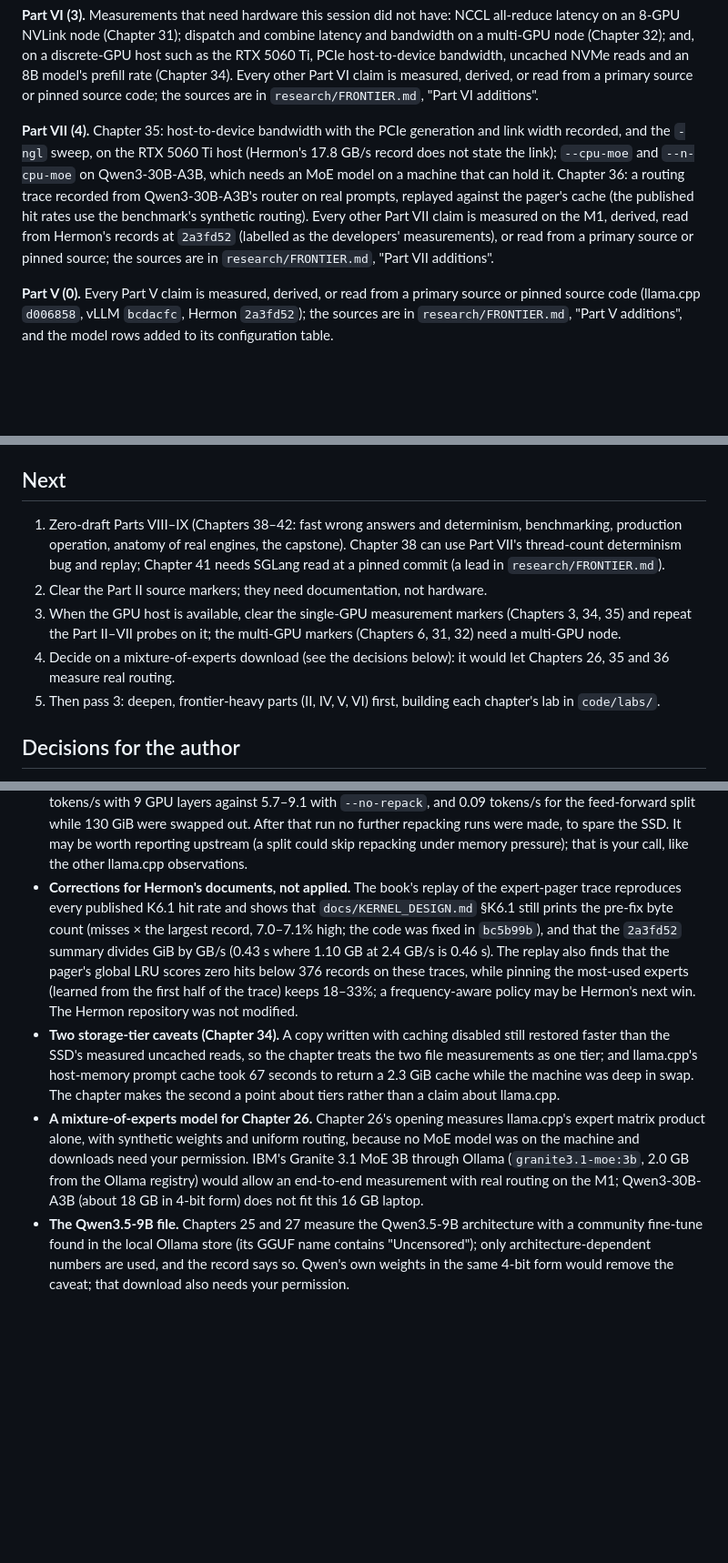
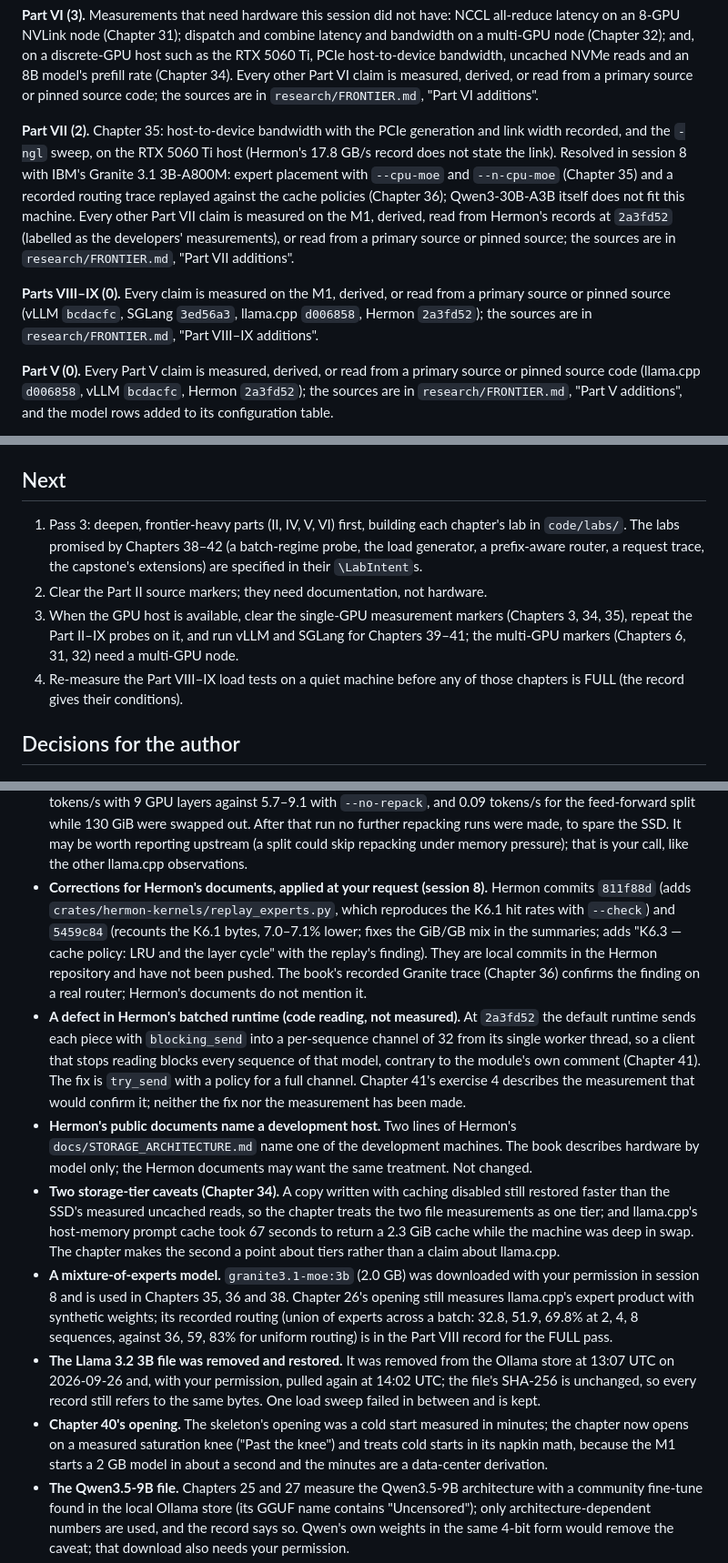
Before and after one commit to hermonai/inside-the-llm-engine, a Markdown page: docs/STATUS.md, 3 parts joined by grey strips. Shown at 91% size. GitHub-like rendering; blank space fills up the shorter version.

Commit message:
docs(status): session 8 - all 42 chapters zero-drafted
Records the checks run, the Part VIII-IX record, eighteen open markers,
the next tasks (pass 3), and new decisions: the Hermon document
corrections applied locally, a Hermon batched-runtime defect found by
reading, the MoE download, the Llama 3.2 3B file restored with the same
digest, and Chapter 40's new opening.

Co-Authored-By: Claude Opus 5.5 <noreply@anthropic.com>

```diff
--- a/docs/STATUS.md
+++ b/docs/STATUS.md
@@ -167,16 +174,21 @@ uncached NVMe reads and an 8B model's prefill rate (Chapter 34). Every other
 Part VI claim is measured, derived, or read from a primary source or pinned
 source code; the sources are in `research/FRONTIER.md`, "Part VI additions".
 
-**Part VII (4).** Chapter 35: host-to-device bandwidth with the PCIe
+**Part VII (2).** Chapter 35: host-to-device bandwidth with the PCIe
 generation and link width recorded, and the `-ngl` sweep, on the RTX 5060 Ti
-host (Hermon's 17.8 GB/s record does not state the link); `--cpu-moe` and
-`--n-cpu-moe` on Qwen3-30B-A3B, which needs an MoE model on a machine that can
-hold it. Chapter 36: a routing trace recorded from Qwen3-30B-A3B's router on
-real prompts, replayed against the pager's cache (the published hit rates use
-the benchmark's synthetic routing). Every other Part VII claim is measured on
-the M1, derived, read from Hermon's records at `2a3fd52` (labelled as the
-developers' measurements), or read from a primary source or pinned source; the
-sources are in `research/FRONTIER.md`, "Part VII additions".
+host (Hermon's 17.8 GB/s record does not state the link). Resolved in session
+8 with IBM's Granite 3.1 3B-A800M: expert placement with `--cpu-moe` and
+`--n-cpu-moe` (Chapter 35) and a recorded routing trace replayed against the
+cache policies (Chapter 36); Qwen3-30B-A3B itself does not fit this machine.
+Every other Part VII claim is measured on the M1, derived, read from Hermon's
+records at `2a3fd52` (labelled as the developers' measurements), or read from a
+primary source or pinned source; the sources are in `research/FRONTIER.md`,
+"Part VII additions".
+
+**Parts VIII–IX (0).** Every claim is measured on the M1, derived, or read from
+a primary source or pinned source (vLLM `bcdacfc`, SGLang `3ed56a3`, llama.cpp
+`d006858`, Hermon `2a3fd52`); the sources are in `research/FRONTIER.md`, "Part
+VIII–IX additions".
 
 **Part V (0).** Every Part V claim is measured, derived, or read from a
 primary source or pinned source code (llama.cpp `d006858`, vLLM `bcdacfc`,
@@ -199,19 +211,17 @@ ForgeMegakernel (arXiv 2609.12379), llama.cpp i-quant sizes (source at
 
 ## Next
 
-1. Zero-draft Parts VIII–IX (Chapters 38–42: fast wrong answers and
-   determinism, benchmarking, production operation, anatomy of real engines,
-   the capstone). Chapter 38 can use Part VII's thread-count determinism bug
-   and replay; Chapter 41 needs SGLang read at a pinned commit (a lead in
-   `research/FRONTIER.md`).
+1. Pass 3: deepen, frontier-heavy parts (II, IV, V, VI) first, building each
+   chapter's lab in `code/labs/`. The labs promised by Chapters 38–42 (a
+   batch-regime probe, the load generator, a prefix-aware router, a request
+   trace, the capstone's extensions) are specified in their `\LabIntent`s.
 2. Clear the Part II source markers; they need documentation, not hardware.
 3. When the GPU host is available, clear the single-GPU measurement markers
-   (Chapters 3, 34, 35) and repeat the Part II–VII probes on it; the
-   multi-GPU markers (Chapters 6, 31, 32) need a multi-GPU node.
-4. Decide on a mixture-of-experts download (see the decisions below): it
-   would let Chapters 26, 35 and 36 measure real routing.
-5. Then pass 3: deepen, frontier-heavy parts (II, IV, V, VI) first, building
-   each chapter's lab in `code/labs/`.
+   (Chapters 3, 34, 35), repeat the Part II–IX probes on it, and run vLLM and
+   SGLang for Chapters 39–41; the multi-GPU markers (Chapters 6, 31, 32) need a
+   multi-GPU node.
+4. Re-measure the Part VIII–IX load tests on a quiet machine before any of
+   those chapters is FULL (the record gives their conditions).
 
 ## Decisions for the author
 
@@ -273,29 +283,45 @@ ForgeMegakernel (arXiv 2609.12379), llama.cpp i-quant sizes (source at
   After that run no further repacking runs were made, to spare the SSD. It may
   be worth reporting upstream (a split could skip repacking under memory
   pressure); that is your call, like the other llama.cpp observations.
-- **Corrections for Hermon's documents, not applied.** The book's replay of
-  the expert-pager trace reproduces every published K6.1 hit rate and shows
-  that `docs/KERNEL_DESIGN.md` §K6.1 still prints the pre-fix byte count
-  (misses × the largest record, 7.0–7.1% high; the code was fixed in
-  `bc5b99b`), and that the `2a3fd52` summary divides GiB by GB/s (0.43 s where
-  1.10 GB at 2.4 GB/s is 0.46 s). The replay also finds that the pager's
-  global LRU scores zero hits below 376 records on these traces, while pinning
-  the most-used experts (learned from the first half of the trace) keeps
-  18–33%; a frequency-aware policy may be Hermon's next win. The Hermon
-  repository was not modified.
+- **Corrections for Hermon's documents, applied at your request (session 8).**
+  Hermon commits `811f88d` (adds `crates/hermon-kernels/replay_experts.py`,
+  which reproduces the K6.1 hit rates with `--check`) and `5459c84` (recounts
+  the K6.1 bytes, 7.0–7.1% lower; fixes the GiB/GB mix in the summaries; adds
+  "K6.3 — cache policy: LRU and the layer cycle" with the replay's finding).
+  They are local commits in the Hermon repository and have not been pushed. The
+  book's recorded Granite trace (Chapter 36) confirms the finding on a real
+  router; Hermon's documents do not mention it.
+- **A defect in Hermon's batched runtime (code reading, not measured).** At
+  `2a3fd52` the default runtime sends each piece with `blocking_send` into a
+  per-sequence channel of 32 from its single worker thread, so a client that
+  stops reading blocks every sequence of that model, contrary to the module's
+  own comment (Chapter 41). The fix is `try_send` with a policy for a full
+  channel. Chapter 41's exercise 4 describes the measurement that would
+  confirm it; neither the fix nor the measurement has been made.
+- **Hermon's public documents name a development host.** Two lines of Hermon's
+  `docs/STORAGE_ARCHITECTURE.md` name one of the development machines. The book
+  describes hardware by model only; the Hermon documents may want the same
+  treatment. Not changed.
 - **Two storage-tier caveats (Chapter 34).** A copy written with caching
   disabled still restored faster than the SSD's measured uncached reads, so
   the chapter treats the two file measurements as one tier; and llama.cpp's
   host-memory prompt cache took 67 seconds to return a 2.3 GiB cache while the
   machine was deep in swap. The chapter makes the second a point about tiers
   rather than a claim about llama.cpp.
-- **A mixture-of-experts model for Chapter 26.** Chapter 26's opening
-  measures llama.cpp's expert matrix product alone, with synthetic weights and
-  uniform routing, because no MoE model was on the machine and downloads need
-  your permission. IBM's Granite 3.1 MoE 3B through Ollama
-  (`granite3.1-moe:3b`, 2.0 GB from the Ollama registry) would allow an
-  end-to-end measurement with real routing on the M1; Qwen3-30B-A3B (about
-  18 GB in 4-bit form) does not fit this 16 GB laptop.
+- **A mixture-of-experts model.** `granite3.1-moe:3b` (2.0 GB) was downloaded
+  with your permission in session 8 and is used in Chapters 35, 36 and 38.
+  Chapter 26's opening still measures llama.cpp's expert product with synthetic
+  weights; its recorded routing (union of experts across a batch: 32.8, 51.9,
+  69.8% at 2, 4, 8 sequences, against 36, 59, 83% for uniform routing) is in the
+  Part VIII record for the FULL pass.
+- **The Llama 3.2 3B file was removed and restored.** It was removed from the
+  Ollama store at 13:07 UTC on 2026-09-26 and, with your permission, pulled
+  again at 14:02 UTC; the file's SHA-256 is unchanged, so every record still
+  refers to the same bytes. One load sweep failed in between and is kept.
+- **Chapter 40's opening.** The skeleton's opening was a cold start measured
+  in minutes; the chapter now opens on a measured saturation knee ("Past the
+  knee") and treats cold starts in its napkin math, because the M1 starts a 2 GB
+  model in about a second and the minutes are a data-center derivation.
 - **The Qwen3.5-9B file.** Chapters 25 and 27 measure the Qwen3.5-9B
   architecture with a community fine-tune found in the local Ollama store (its
   GGUF name contains "Uncensored"); only architecture-dependent numbers are
```
Also changed, not shown: other parts of docs/STATUS.md (+31 -24 lines).
